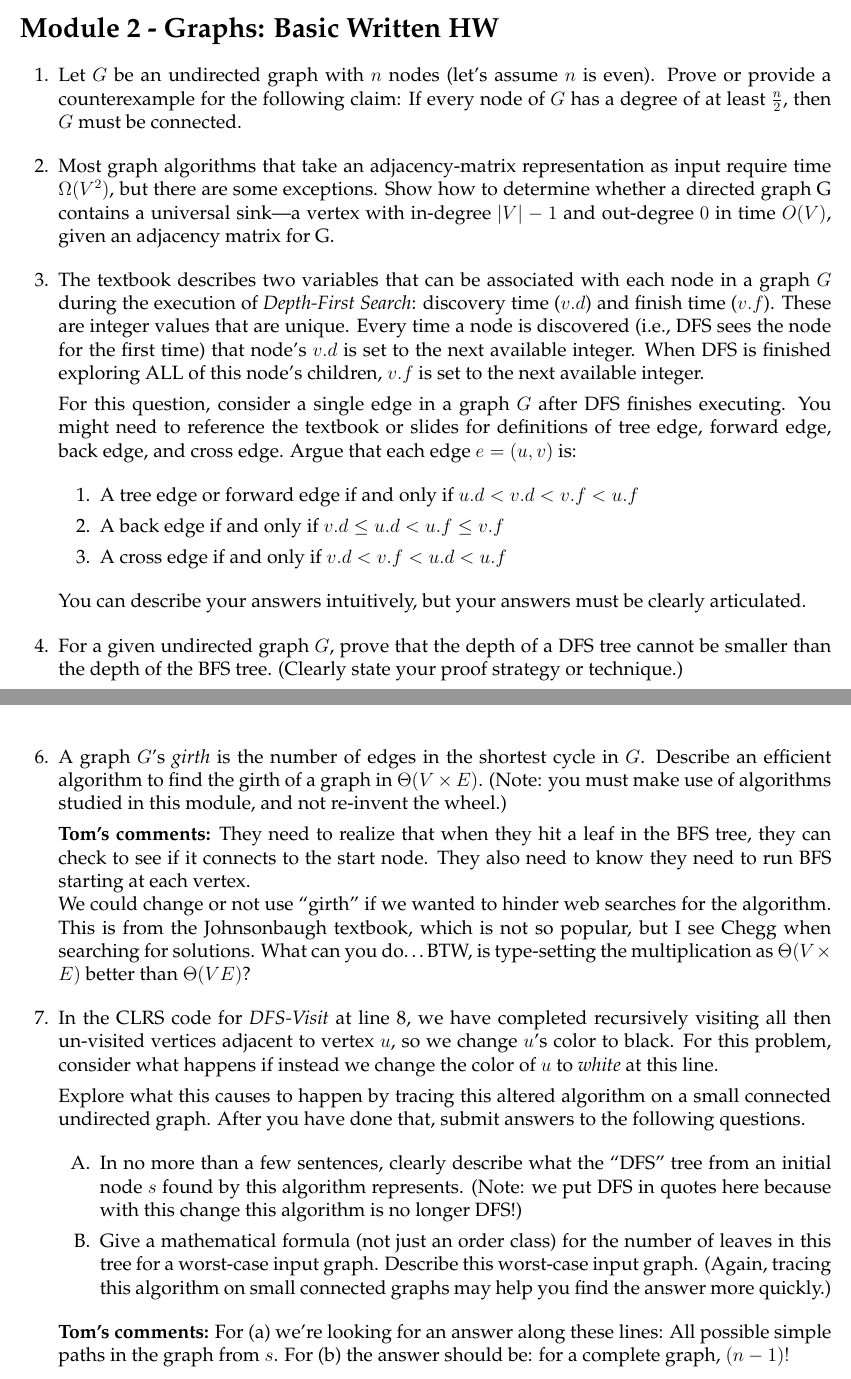
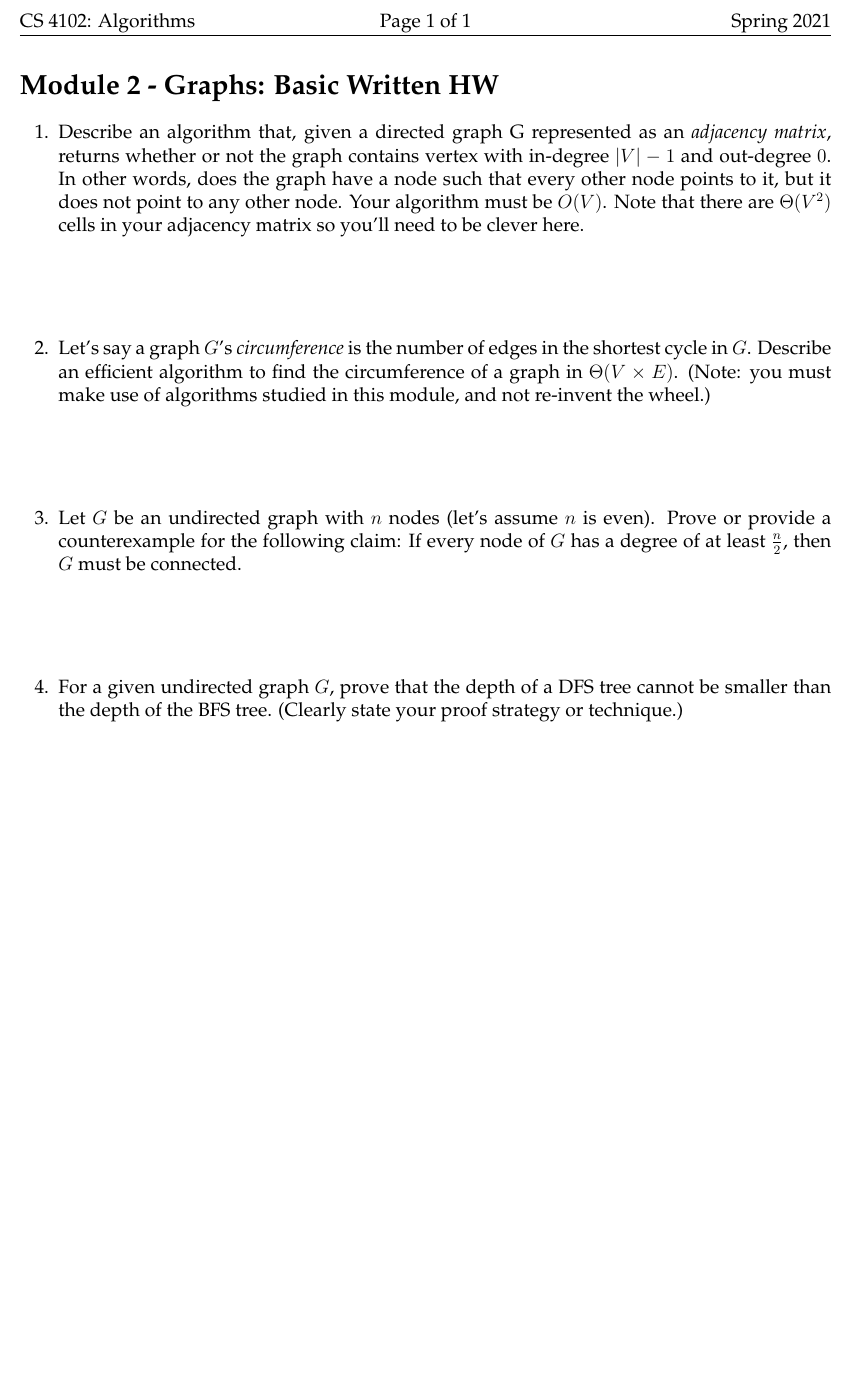
Before and after one commit to uva-cs/cs4102-f21, a LaTeX problem sheet (homeworks/module2/graphs-written-basic.tex): two parts of pages 1 and 2 of 2 before the commit and part of the page after it, the two joined at a grey line, cut at the place of the change, the shorter picture padded with empty space. Compiled offline with pdfLaTeX.

Commit message:
graphs hw

```diff
--- a/homeworks/module2/graphs-written-basic.tex
+++ b/homeworks/module2/graphs-written-basic.tex
@@ -93,20 +93,54 @@
 
 
 %----------------------------------------------------------------------
+\question[3]{
+Describe an algorithm that, given a directed graph G represented as an \emph{adjacency matrix}, returns whether or not the graph contains vertex with in-degree $|V| - 1$ and out-degree $0$. In other words, does the graph have a node such that every other node points to it, but it does not point to any other node. Your algorithm must be $O(V)$. Note that there are $\Theta(V^2)$ cells in your adjacency matrix so you'll need to be clever here.
+}
+
+\answer[0.5in]{...}
+
+\question[1]{
+Let's say a graph $G$'s {\em circumference} is the number of edges in the shortest cycle in $G$. Describe an efficient algorithm to find the circumference of a graph in $\Theta(V \times E)$.  (Note: you must make use of algorithms studied in this module, and not  re-invent the wheel.)
+}
+
+\answer[0.5in]{...}
 
 \question[3]{
 Let $G$ be an undirected graph with $n$ nodes (let's assume $n$ is even). Prove or provide a counterexample for the following claim: If every node of $G$ has a degree of at least $\frac{n}{2}$, then $G$ must be connected.
 }
 
+\answer[0.5in]{...}
 
+\question[1]{
+ For a given undirected graph $G$, prove that the depth of a DFS tree cannot be smaller than the depth of the BFS tree.  (Clearly state your proof strategy or technique.)
+}
 
-\question[3]{
-Most graph algorithms that take an adjacency-matrix representation as input require time $\Omega(V^2)$, but there are some exceptions. Show how to determine whether a directed graph G contains a universal sink—a vertex with in-degree $|V| - 1$ and out-degree $0$ in time $O(V)$, given an adjacency matrix for G.
-}
+% ------------------------------------------
 
 
 
-%----------------------------------------------------------------------
+% ------------------------------------------
+
+
+
+% ------------------------------------------
+
+
+
+\iffalse
+
+\question[1]{
+In the CLRS code for {\em DFS-Visit} at line 8,  we have completed recursively visiting all then un-visited vertices adjacent to vertex $u$, so we change $u$'s color to black.  For this problem, consider what happens if instead we change the color of $u$ to {\em white} at this line.
+
+Explore what this causes to happen by tracing this altered algorithm on a small connected undirected graph.  After you have done that, submit answers to the following questions.
+
+\begin{enumerate}
+\renewcommand{\theenumi}{\Alph{enumi}}
+\item In no more than a few sentences, clearly describe what the ``DFS'' tree from an initial node $s$ found by this algorithm represents.  (Note:  we put DFS in quotes here because with this change this algorithm is no longer DFS!)
+\item Give a mathematical formula (not just an order class) for the number of leaves in this tree for a worst-case input graph.  Describe this worst-case input graph.  (Again, tracing this algorithm on small connected graphs may help you find the answer more quickly.)
+\end{enumerate}
+
+}
 
 \question[1]{
 The textbook describes two variables that can be associated with each node in a graph $G$ during the execution of \emph{Depth-First Search}: discovery time ($v.d$) and finish time ($v.f$). These are integer values that are unique. Every time a node is discovered (i.e., DFS sees the node for the first time) that node's $v.d$ is set to the next available integer. When DFS is finished exploring ALL of this node's children, $v.f$ is set to the next available integer.
@@ -122,16 +156,7 @@ For this question, consider a single edge in a graph $G$ after DFS finishes exec
 You can describe your answers intuitively, but your answers must be clearly articulated.
 }
 
-% ------------------------------------------
 
-\question[1]{
- For a given undirected graph $G$, prove that the depth of a DFS tree cannot be smaller than the depth of the BFS tree.  (Clearly state your proof strategy or technique.)
-
- {\bf Tom's comments:}  Pretty easy to argue.  (If BFS tree smaller, then at least one vertex $v$ must be at a lower level in the BFS tree, but we know BFS shows shortest paths.) Maybe better as a quiz question if we want a very simple proof on the first version of Quiz 2.
-
-}
-
-% ------------------------------------------
 
 \question[1]{
 Given an undirected graph $G$, the {\em eccentricity} of a node $v$ is the largest of the shortest possible distances from $v$ to any other node in the graph. The minimum eccentricity in the graph is called the  {\em graph radius} for $G$. All the nodes in $G$ that have eccentricity equal to the graph radius form a set called the {\em graph center} of G.
@@ -142,32 +165,5 @@ Describe (using pseudo-code or a very clea rtext explanation) an efficient algor
 }
-
-
-% ------------------------------------------
-
-\question[1]{
-A graph $G$'s {\em girth}  is the number of edges in the shortest cycle in $G$.   Describe an efficient algorithm to find the girth of a graph in $\Theta(V \times E)$.  (Note: you must make use of algorithms studied in this module, and not  re-invent the wheel.)
-
- {\bf Tom's comments:}  They need to realize that when they hit a leaf in the BFS tree, they can check to see if it connects to the start node.  They also need to know they need to run BFS starting at each vertex. \\
- We could change or not use ``girth'' if we wanted to hinder web searches for the algorithm.  This is from the Johnsonbaugh textbook, which is not so popular, but I see Chegg when searching for solutions.  What can you do\ldots  BTW, is type-setting the multiplication as $\Theta(V \times E)$ better than $\Theta(VE)$?
-}
-
-% ------------------------------------------
-
-\question[1]{
-In the CLRS code for {\em DFS-Visit} at line 8,  we have completed recursively visiting all then un-visited vertices adjacent to vertex $u$, so we change $u$'s color to black.  For this problem, consider what happens if instead we change the color of $u$ to {\em white} at this line.
-
-Explore what this causes to happen by tracing this altered algorithm on a small connected undirected graph.  After you have done that, submit answers to the following questions.
-
-\begin{enumerate}
-\renewcommand{\theenumi}{\Alph{enumi}}
-\item In no more than a few sentences, clearly describe what the ``DFS'' tree from an initial node $s$ found by this algorithm represents.  (Note:  we put DFS in quotes here because with this change this algorithm is no longer DFS!)
-\item Give a mathematical formula (not just an order class) for the number of leaves in this tree for a worst-case input graph.  Describe this worst-case input graph.  (Again, tracing this algorithm on small connected graphs may help you find the answer more quickly.)
-\end{enumerate}
-
- {\bf Tom's comments:}  For (a) we're looking for an answer along these lines:  All possible simple paths in the graph from $s$.  For (b) the answer should be: for a complete graph, $(n-1)!$
-
-}
-
+\fi
 
 
 \end{document}
```
Also changed, not shown: homeworks/module2/graphs-written-basic.pdf, homeworks/module2/graphs-written-basic.tex (2 more changed lines), 1 other file.
